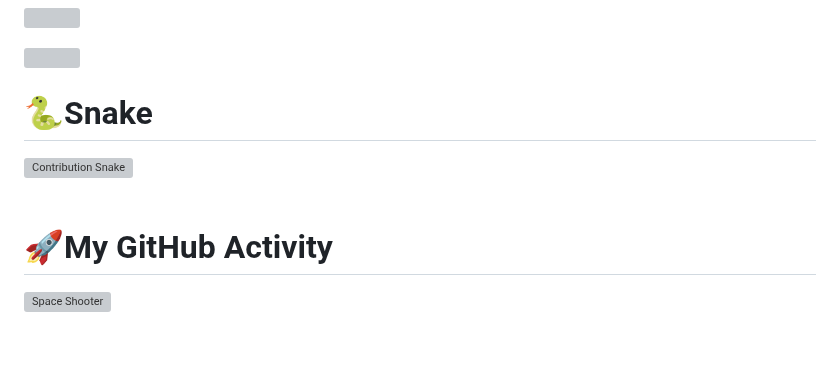
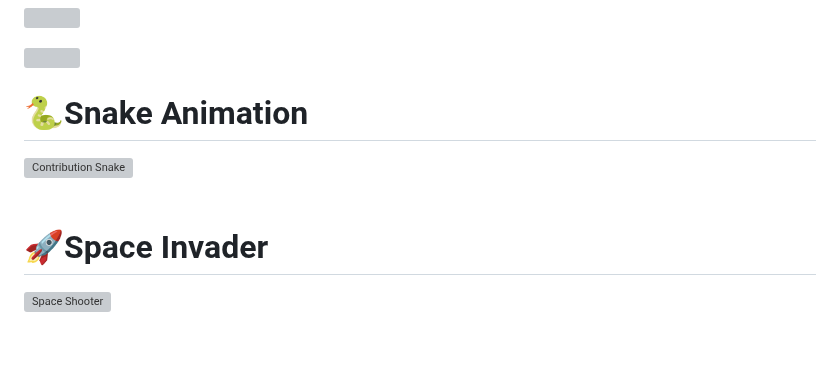
Before and after one commit to Salvador9111/Salvador9111, a Markdown page: README.md, the part around the change. Rendered like a GitHub page; grey boxes are pictures that could not be loaded.

Commit message:
Rename sections in README for clarity

```diff
--- a/README.md
+++ b/README.md
@@ -104,12 +104,12 @@
 [![](https://visitcount.itsvg.in/api?id=Salvador9111&icon=0&color=5)](https://visitcount.itsvg.in)
 
 
-# 🐍Snake
+# 🐍Snake Animation
 ![Contribution Snake](https://github.com/Salvador9111/Salvador9111/blob/output/github-contribution-grid-snake.svg)
 <br/><br/>
 
 
-# 🚀My GitHub Activity
+# 🚀Space Invader
 ![Space Shooter](assets/space-shooter.gif)
 
 
```
